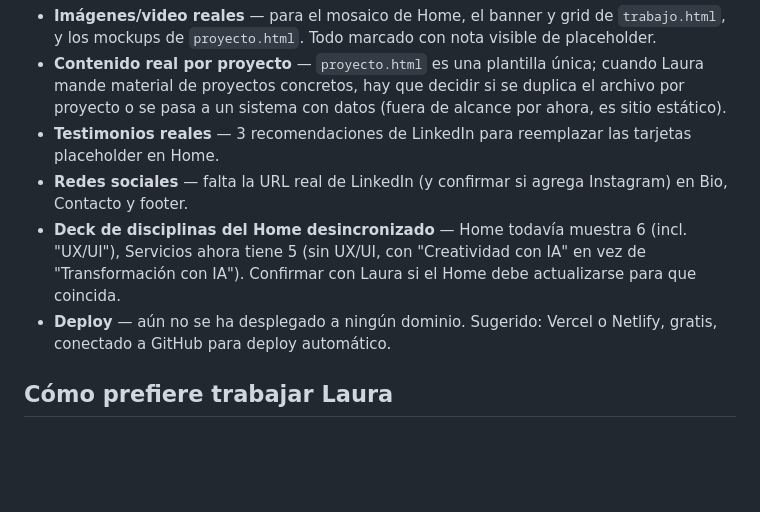
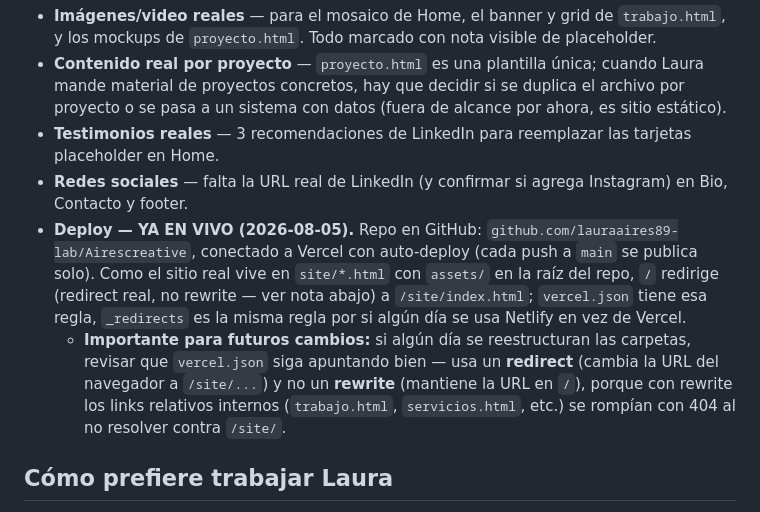
Before and after one commit to lauraaires89-lab/Airescreative, a Markdown page: PROJECT_BRIEF.md, the part around the change. GitHub-like rendering; blank space fills up the shorter version.

Commit message:
Update brief: site is live on Vercel, deploy notes

```diff
--- a/PROJECT_BRIEF.md
+++ b/PROJECT_BRIEF.md
@@ -79,8 +79,8 @@ Todo el HTML/CSS es vanilla (sin framework) — decisión deliberada por simplic
 - **Contenido real por proyecto** — `proyecto.html` es una plantilla única; cuando Laura mande material de proyectos concretos, hay que decidir si se duplica el archivo por proyecto o se pasa a un sistema con datos (fuera de alcance por ahora, es sitio estático).
 - **Testimonios reales** — 3 recomendaciones de LinkedIn para reemplazar las tarjetas placeholder en Home.
 - **Redes sociales** — falta la URL real de LinkedIn (y confirmar si agrega Instagram) en Bio, Contacto y footer.
-- **Deck de disciplinas del Home desincronizado** — Home todavía muestra 6 (incl. "UX/UI"), Servicios ahora tiene 5 (sin UX/UI, con "Creatividad con IA" en vez de "Transformación con IA"). Confirmar con Laura si el Home debe actualizarse para que coincida.
-- **Deploy** — aún no se ha desplegado a ningún dominio. Sugerido: Vercel o Netlify, gratis, conectado a GitHub para deploy automático.
+- **Deploy — YA EN VIVO (2026-08-05).** Repo en GitHub: `github.com/lauraaires89-lab/Airescreative`, conectado a Vercel con auto-deploy (cada push a `main` se publica solo). Como el sitio real vive en `site/*.html` con `assets/` en la raíz del repo, `/` redirige (redirect real, no rewrite — ver nota abajo) a `/site/index.html`; `vercel.json` tiene esa regla, `_redirects` es la misma regla por si algún día se usa Netlify en vez de Vercel.
+  - **Importante para futuros cambios:** si algún día se reestructuran las carpetas, revisar que `vercel.json` siga apuntando bien — usa un **redirect** (cambia la URL del navegador a `/site/...`) y no un **rewrite** (mantiene la URL en `/`), porque con rewrite los links relativos internos (`trabajo.html`, `servicios.html`, etc.) se rompían con 404 al no resolver contra `/site/`.
 
 ## Cómo prefiere trabajar Laura
 No es técnica — no espera tocar código. Da dirección visual y contenido (imágenes, textos, gustos/disgustos), espera que Claude construya y ajuste. Le gusta ver resultados rápido y iterar con feedback directo y específico.
```
